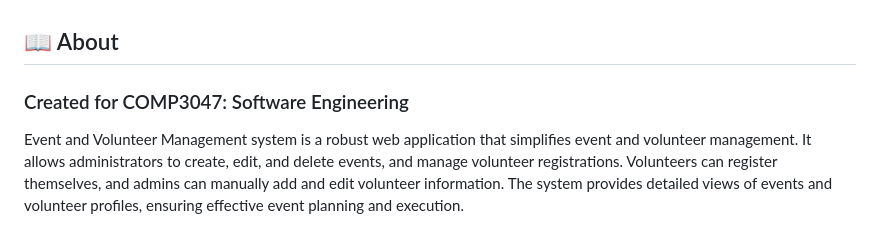
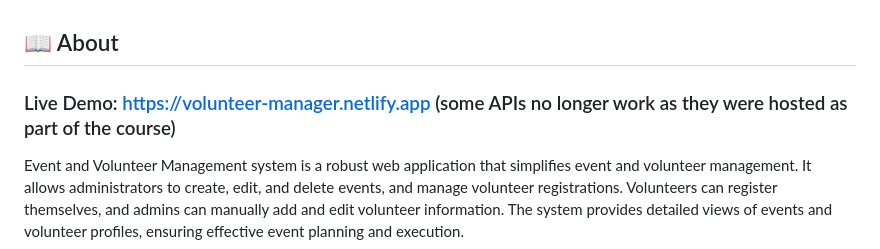
Before and after one commit to ayazhankadessova/volunteer-management, a Markdown page: README.MD, the part around the change. GitHub-like rendering.

```diff
--- a/README.MD
+++ b/README.MD
@@ -1,6 +1,6 @@
 ## <a id="about"></a>📖 About
 
-### Created for COMP3047: Software Engineering
+### Live Demo: https://volunteer-manager.netlify.app (some APIs no longer work as they were hosted as part of the course)
 
 Event and Volunteer Management system is a robust web application that simplifies event and volunteer management. It allows administrators to create, edit, and delete events, and manage volunteer registrations. Volunteers can register themselves, and admins can manually add and edit volunteer information. The system provides detailed views of events and volunteer profiles, ensuring effective event planning and execution.
 
```
